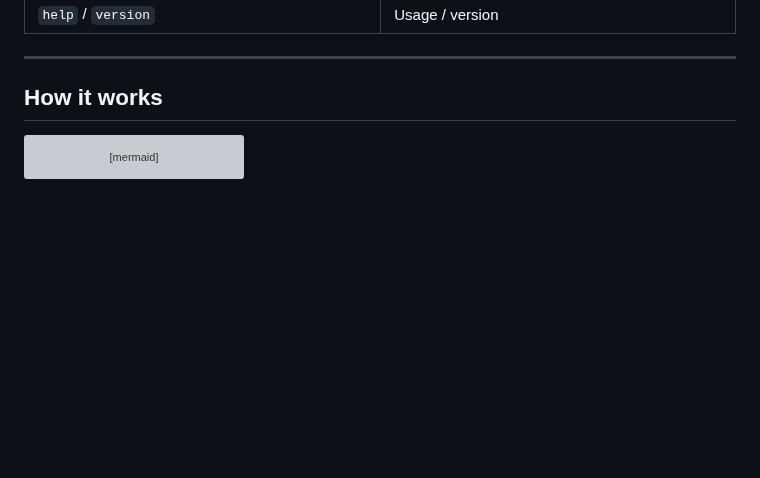
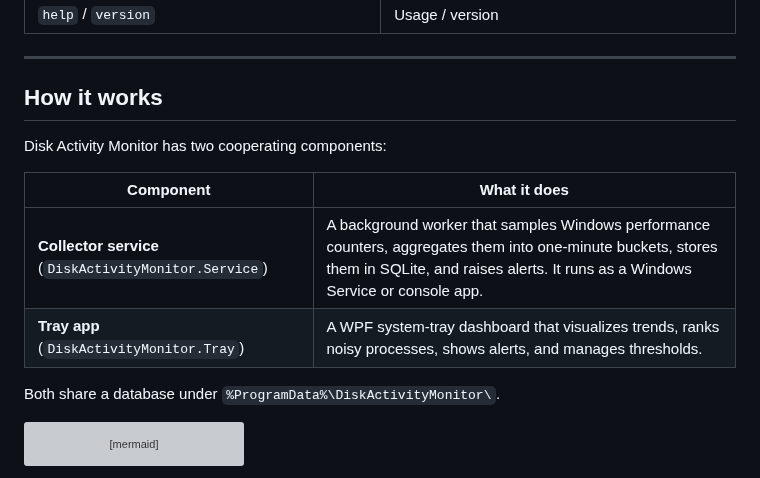
Before and after one commit to andrewtheart/DiskActivityMonitor, a Markdown page: README.md, the part around one of its changes. Drawn GitHub-style; blank space fills up the shorter version; grey boxes are pictures that could not be loaded.

````diff
--- a/README.md
+++ b/README.md
@@ -268,6 +256,15 @@ src\DiskActivityMonitor.Cli\bin\Debug\net10.0-windows\dam.exe status
 
 ## How it works
 
+Disk Activity Monitor has two cooperating components:
+
+| Component | What it does |
+|-----------|--------------|
+| **Collector service** (`DiskActivityMonitor.Service`) | A background worker that samples Windows performance counters, aggregates them into one-minute buckets, stores them in SQLite, and raises alerts. It runs as a Windows Service or console app. |
+| **Tray app** (`DiskActivityMonitor.Tray`) | A WPF system-tray dashboard that visualizes trends, ranks noisy processes, shows alerts, and manages thresholds. |
+
+Both share a database under `%ProgramData%\DiskActivityMonitor\`.
+
 ```mermaid
 flowchart LR
     PC["PhysicalDisk\nperf counters"] --> COL
````
Also changed, not shown: other parts of README.md (+22 -27 lines), assets/app-icon.png (added), assets/dashboard-overview.png.
